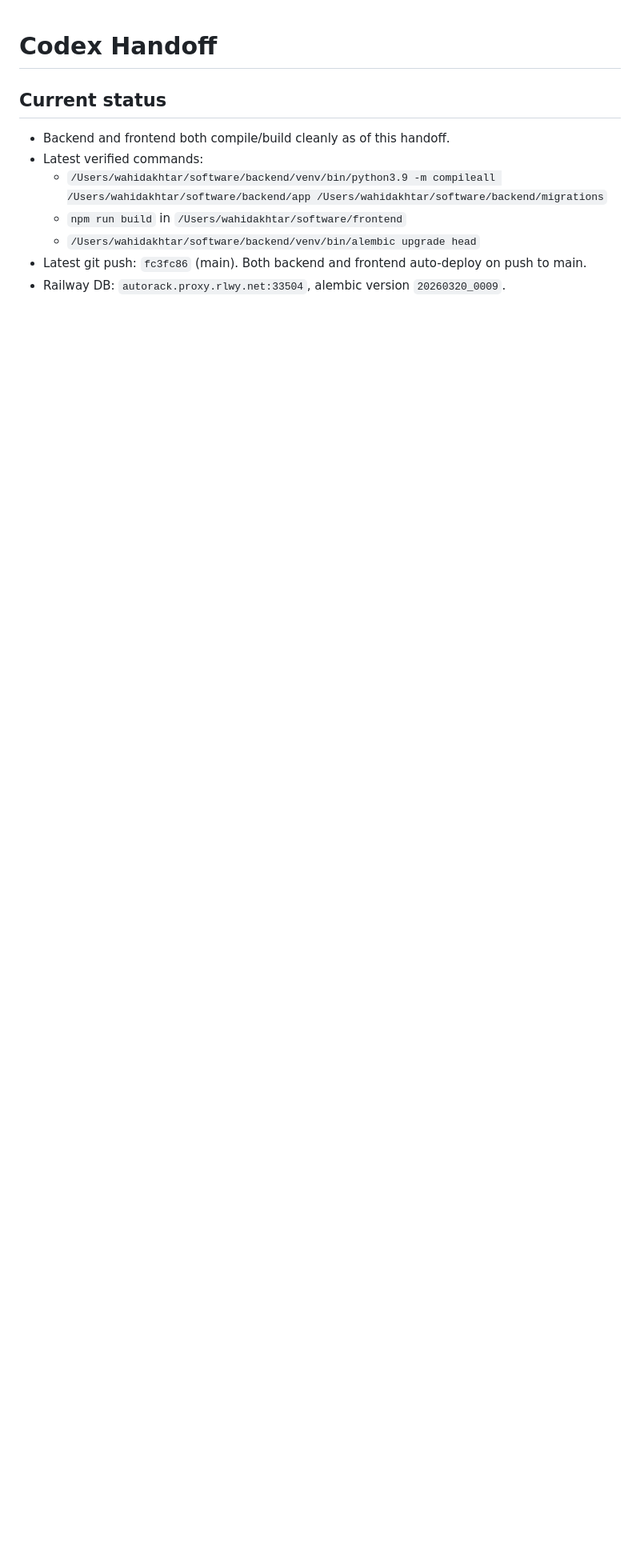
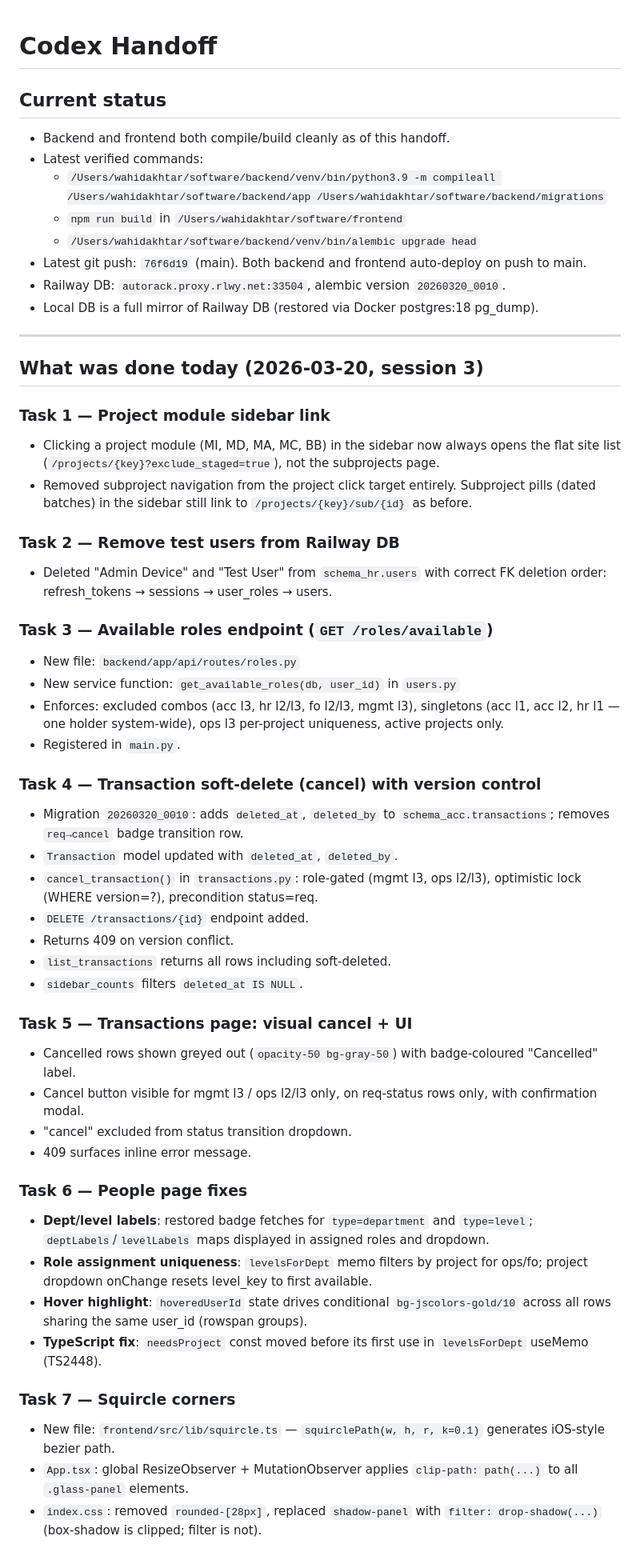
Before and after one commit to wahidakhtar/arcad, a Markdown page: docs/codex_handoff.md, the part around one of its changes. Shown at 80% size. Drawn GitHub-style; blank space fills up the shorter version.

Commit message:
update codex_handoff.md — session summary 2026-03-20 session 3
Co-Authored-By: Claude Sonnet 4.6 <noreply@anthropic.com>

```diff
--- a/docs/codex_handoff.md
+++ b/docs/codex_handoff.md
@@ -7,5 +7,50 @@
   - `/Users/wahidakhtar/software/backend/venv/bin/python3.9 -m compileall /Users/wahidakhtar/software/backend/app /Users/wahidakhtar/software/backend/migrations`
   - `npm run build` in `/Users/wahidakhtar/software/frontend`
   - `/Users/wahidakhtar/software/backend/venv/bin/alembic upgrade head`
-- Latest git push: `fc3fc86` (main). Both backend and frontend auto-deploy on push to main.
-- Railway DB: `autorack.proxy.rlwy.net:33504`, alembic version `20260320_0009`.
+- Latest git push: `76f6d19` (main). Both backend and frontend auto-deploy on push to main.
+- Railway DB: `autorack.proxy.rlwy.net:33504`, alembic version `20260320_0010`.
+- Local DB is a full mirror of Railway DB (restored via Docker postgres:18 pg_dump).
+
+---
+
+## What was done today (2026-03-20, session 3)
+
+### Task 1 — Project module sidebar link
+- Clicking a project module (MI, MD, MA, MC, BB) in the sidebar now always opens the flat site list (`/projects/{key}?exclude_staged=true`), not the subprojects page.
+- Removed subproject navigation from the project click target entirely. Subproject pills (dated batches) in the sidebar still link to `/projects/{key}/sub/{id}` as before.
+
+### Task 2 — Remove test users from Railway DB
+- Deleted "Admin Device" and "Test User" from `schema_hr.users` with correct FK deletion order: refresh_tokens → sessions → user_roles → users.
+
+### Task 3 — Available roles endpoint (`GET /roles/available`)
+- New file: `backend/app/api/routes/roles.py`
+- New service function: `get_available_roles(db, user_id)` in `users.py`
+- Enforces: excluded combos (acc l3, hr l2/l3, fo l2/l3, mgmt l3), singletons (acc l1, acc l2, hr l1 — one holder system-wide), ops l3 per-project uniqueness, active projects only.
+- Registered in `main.py`.
+
+### Task 4 — Transaction soft-delete (cancel) with version control
+- Migration `20260320_0010`: adds `deleted_at`, `deleted_by` to `schema_acc.transactions`; removes `req→cancel` badge transition row.
+- `Transaction` model updated with `deleted_at`, `deleted_by`.
+- `cancel_transaction()` in `transactions.py`: role-gated (mgmt l3, ops l2/l3), optimistic lock (WHERE version=?), precondition status=req.
+- `DELETE /transactions/{id}` endpoint added.
+- Returns 409 on version conflict.
+- `list_transactions` returns all rows including soft-deleted.
+- `sidebar_counts` filters `deleted_at IS NULL`.
+
+### Task 5 — Transactions page: visual cancel + UI
+- Cancelled rows shown greyed out (`opacity-50 bg-gray-50`) with badge-coloured "Cancelled" label.
+- Cancel button visible for mgmt l3 / ops l2/l3 only, on req-status rows only, with confirmation modal.
+- "cancel" excluded from status transition dropdown.
+- 409 surfaces inline error message.
+
+### Task 6 — People page fixes
+- **Dept/level labels**: restored badge fetches for `type=department` and `type=level`; `deptLabels`/`levelLabels` maps displayed in assigned roles and dropdown.
+- **Role assignment uniqueness**: `levelsForDept` memo filters by project for ops/fo; project dropdown onChange resets level_key to first available.
+- **Hover highlight**: `hoveredUserId` state drives conditional `bg-jscolors-gold/10` across all rows sharing the same user_id (rowspan groups).
+- **TypeScript fix**: `needsProject` const moved before its first use in `levelsForDept` useMemo (TS2448).
+
+### Task 7 — Squircle corners
+- New file: `frontend/src/lib/squircle.ts` — `squirclePath(w, h, r, k=0.1)` generates iOS-style bezier path.
+- `App.tsx`: global ResizeObserver + MutationObserver applies `clip-path: path(...)` to all `.glass-panel` elements.
+- `index.css`: removed `rounded-[28px]`, replaced `shadow-panel` with `filter: drop-shadow(...)` (box-shadow is clipped; filter is not).
+
```
Also changed, not shown: other parts of docs/codex_handoff.md (+33 -10 lines).
